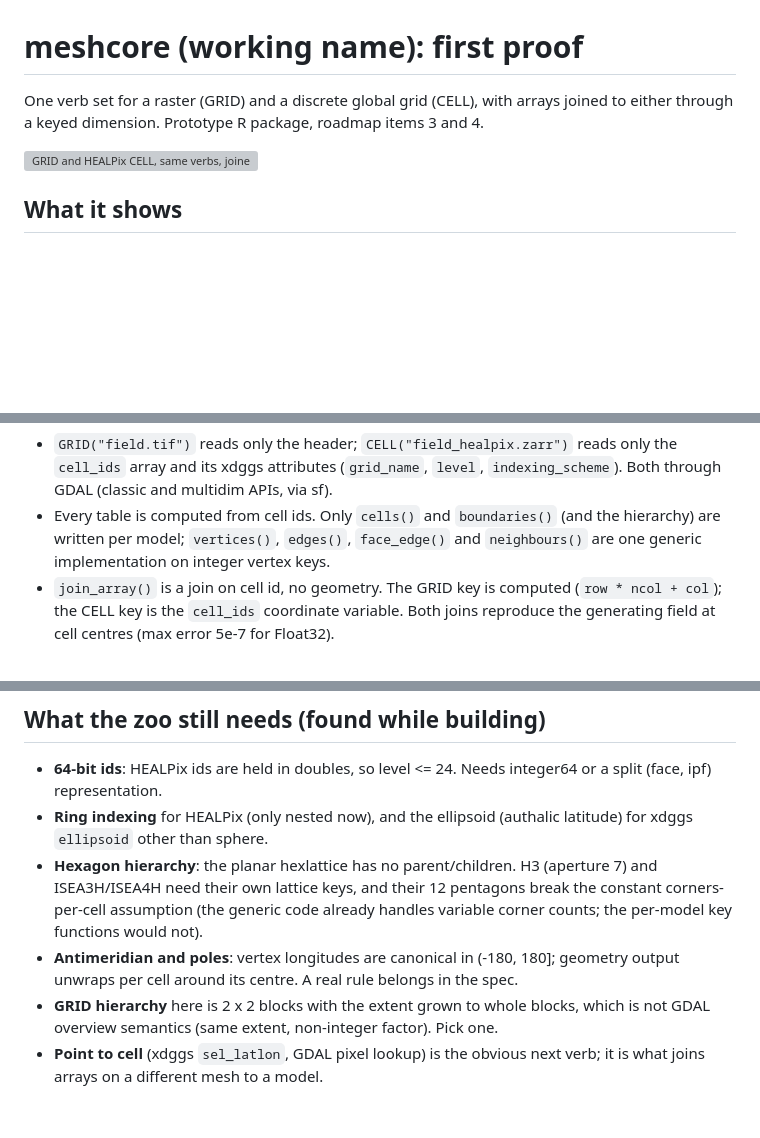
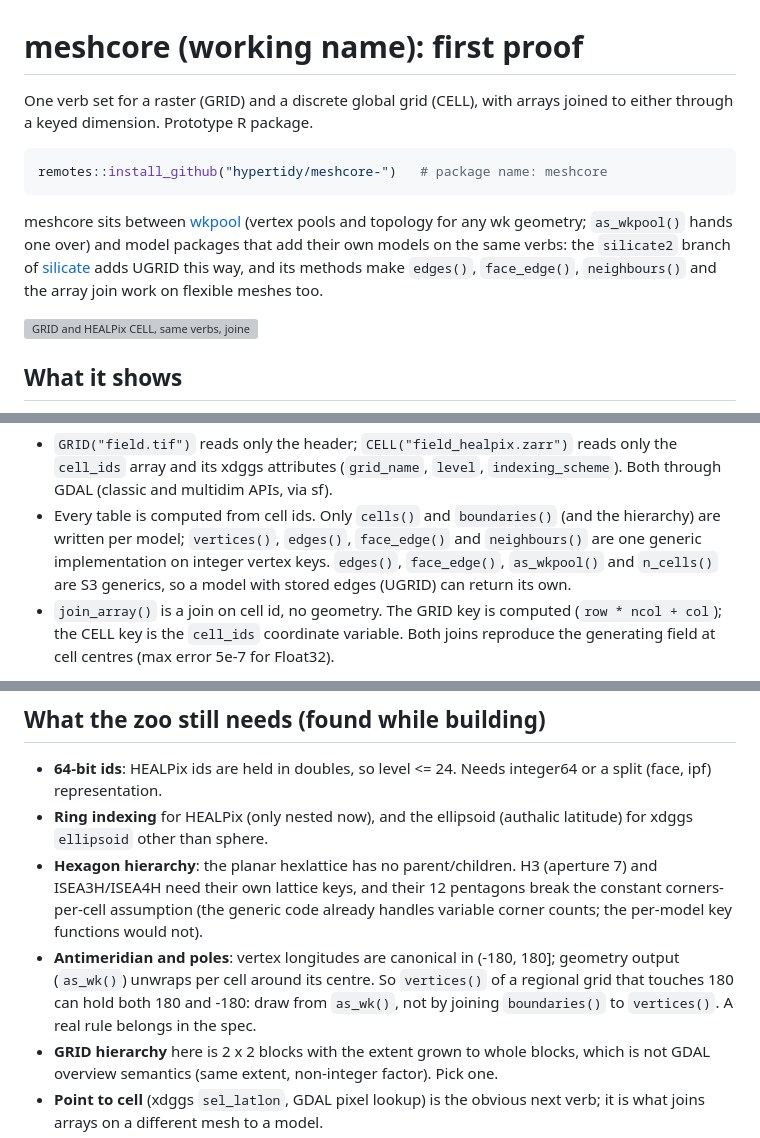
Before and after one commit to hypertidy/meshcore, a Markdown page: README.md, 3 parts joined by grey strips. Drawn GitHub-style; blank space fills up the shorter version; grey boxes are pictures that could not be loaded.

Commit message:
Docs: install line, how meshcore relates to wkpool and silicate2, antimeridian note
Co-Authored-By: Claude Opus 5.5 (1M context) <noreply@anthropic.com>
Claude-Session: https://claude.ai/code/session_0135T4KtREfqJTxrhHVr3CVc

````diff
--- a/README.md
+++ b/README.md
@@ -1,8 +1,18 @@
 # meshcore (working name): first proof
 
 One verb set for a raster (GRID) and a discrete global grid (CELL), with
-arrays joined to either through a keyed dimension. Prototype R package,
-roadmap items 3 and 4.
+arrays joined to either through a keyed dimension. Prototype R package.
+
+```r
+remotes::install_github("hypertidy/meshcore-")   # package name: meshcore
+```
+
+meshcore sits between [wkpool](https://github.com/hypertidy/wkpool)
+(vertex pools and topology for any wk geometry; `as_wkpool()` hands one
+over) and model packages that add their own models on the same verbs:
+the `silicate2` branch of [silicate](https://github.com/hypertidy/silicate)
+adds UGRID this way, and its methods make `edges()`, `face_edge()`,
+`neighbours()` and the array join work on flexible meshes too.
 
 ![GRID and HEALPix CELL, same verbs, joined arrays](inst/scripts/demo.png)
 
@@ -28,7 +38,8 @@ join_array(CELL(zarr), read_array(zarr, "field"))  # key = cell_ids on "cells"
 * Every table is computed from cell ids. Only `cells()` and `boundaries()`
   (and the hierarchy) are written per model; `vertices()`, `edges()`,
   `face_edge()` and `neighbours()` are one generic implementation on integer
-  vertex keys.
+  vertex keys. `edges()`, `face_edge()`, `as_wkpool()` and `n_cells()` are
+  S3 generics, so a model with stored edges (UGRID) can return its own.
 * `join_array()` is a join on cell id, no geometry. The GRID key is
   computed (`row * ncol + col`); the CELL key is the `cell_ids` coordinate
   variable. Both joins reproduce the generating field at cell centres
@@ -107,8 +118,10 @@ already-merged pool (`.vx` 1..n, lattice key kept as `.key`).
   code already handles variable corner counts; the per-model key functions
   would not).
 * **Antimeridian and poles**: vertex longitudes are canonical in
-  (-180, 180]; geometry output unwraps per cell around its centre. A real
-  rule belongs in the spec.
+  (-180, 180]; geometry output (`as_wk()`) unwraps per cell around its
+  centre. So `vertices()` of a regional grid that touches 180 can hold
+  both 180 and -180: draw from `as_wk()`, not by joining `boundaries()`
+  to `vertices()`. A real rule belongs in the spec.
 * **GRID hierarchy** here is 2 x 2 blocks with the extent grown to whole
   blocks, which is not GDAL overview semantics (same extent, non-integer
   factor). Pick one.
````
